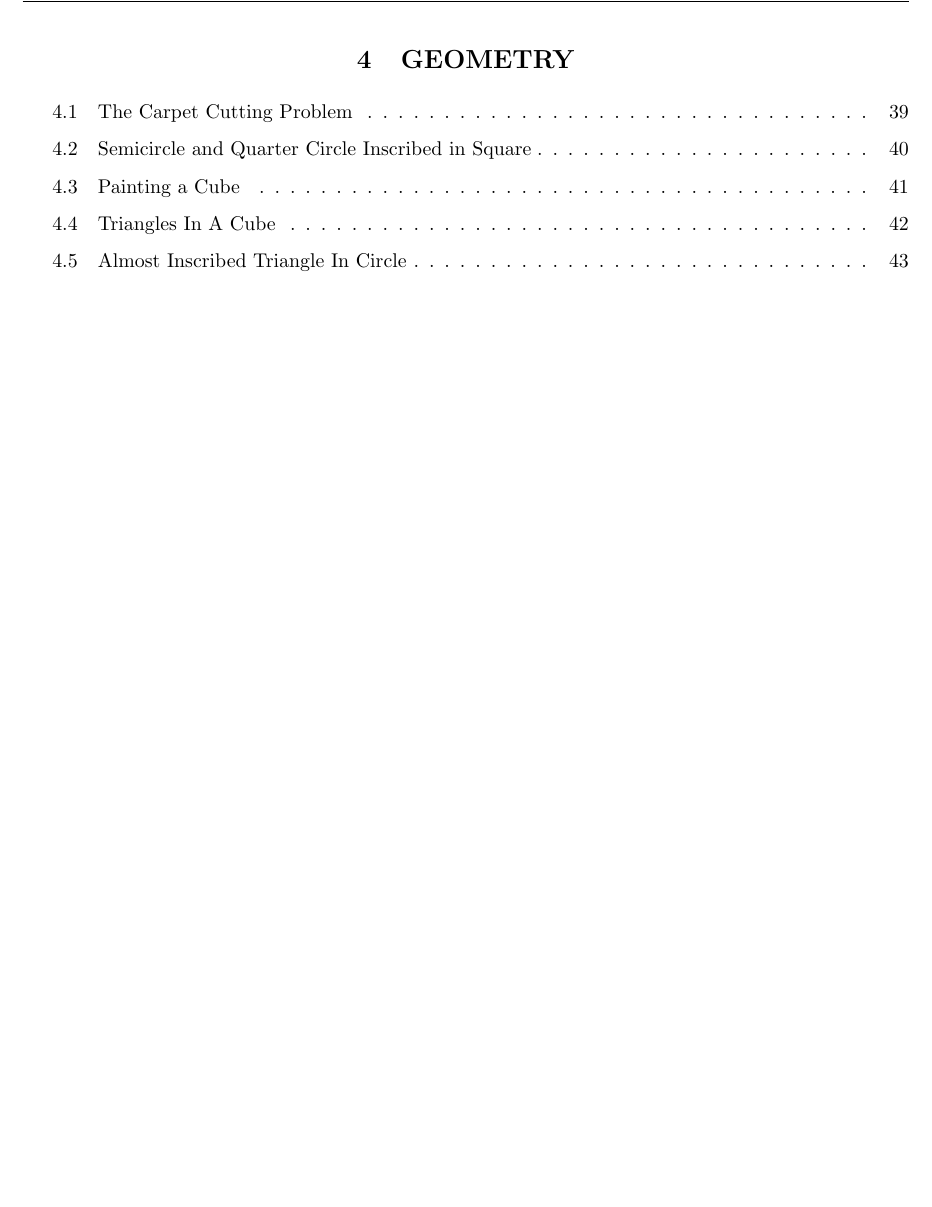
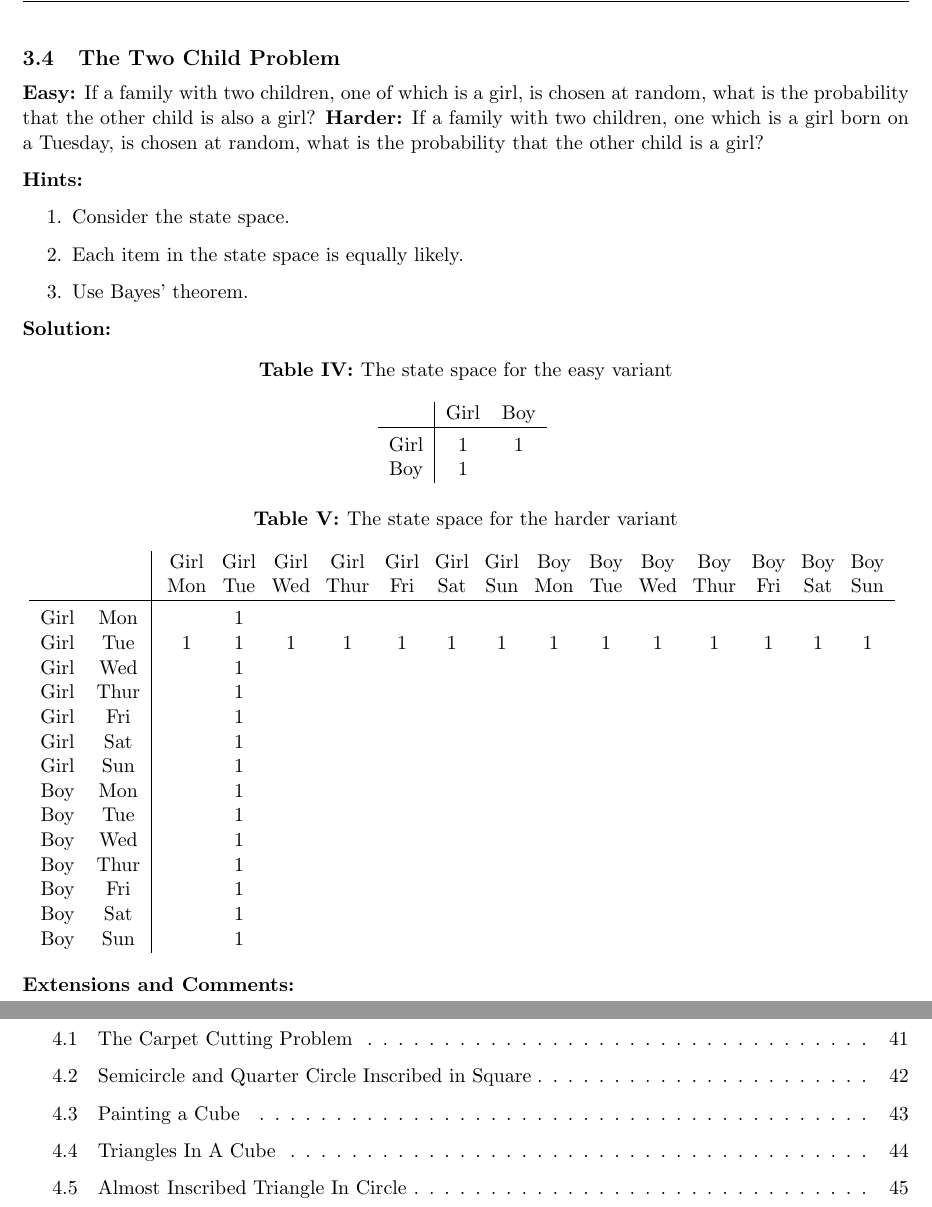
Before and after one commit to HenryGinn/Puzzles, a LaTeX document (Puzzles.tex, which reads 3 - Probability/3 - Probability.tex, 3 - Probability/TheTwoChildProblem.tex): part of page 38 of 49 before the commit and two parts of pages 39 and 40 of 51 after it, the two joined at a grey line, cut at the place of the change, the shorter picture padded with empty space. Compiled offline with pdfLaTeX.

Commit message:
Add state spaces to TheTwoChildProblem

```diff
--- a/3 - Probability/3 - Probability.tex
+++ b/3 - Probability/3 - Probability.tex
@@ -10,5 +10,6 @@
 \input{3 - Probability/SumOfManyDice}\newpage
 \input{3 - Probability/TheUmbrellaProblem}\newpage
 \input{3 - Probability/TheCupboardGame/TheCupboardGame}\newpage
+\input{3 - Probability/TheTwoChildProblem}\newpage
 
 \stopcontents
--- /dev/null
+++ b/3 - Probability/TheTwoChildProblem.tex
@@ -0,0 +1,58 @@
+\subsection{The Two Child Problem}
+
+\textbf{Easy:} If a family with two children, one of which is a girl, is chosen at random, what is the probability that the other child is also a girl? \textbf{Harder:} If a family with two children, one which is a girl born on a Tuesday, is chosen at random, what is the probability that the other child is a girl?
+
+\textbf{Hints:}
+
+\begin{enumerate}
+	\item Consider the state space.
+	\item Each item in the state space is equally likely.
+	\item Use Bayes' theorem.
+\end{enumerate}
+
+\textbf{Solution:}
+
+\begin{table}[H]
+	\centering
+	\caption{The state space for the easy variant}
+	\label{tab:TheTwoChildProblem_StateSpaceEasy}
+	\begin{tabular}{c|cc}
+		 & Girl & Boy  \\
+		\hline
+		&&  \\[-10pt]
+		Girl & 1 & 1  \\
+		Boy  & 1 & \\
+	\end{tabular}
+\end{table}
+
+\newlength{\gap}
+\setlength{\gap}{3mm}
+
+\begin{table}[H]
+	\centering
+	\caption{The state space for the harder variant}
+	\label{tab:TheTwoChildProblem_StateSpaceHard}
+	\begin{tabular}{cc|@{\hspace{\gap}}c@{\hspace{\gap}}c@{\hspace{\gap}}c@{\hspace{\gap}}c@{\hspace{\gap}}c@{\hspace{\gap}}c@{\hspace{\gap}}c@{\hspace{\gap}}c@{\hspace{\gap}}c@{\hspace{\gap}}c@{\hspace{\gap}}c@{\hspace{\gap}}c@{\hspace{\gap}}c@{\hspace{\gap}}c}
+			 %&      & \multicolumn{7}{c}{Girl} & \multicolumn{7}{c}{Boy}  \\
+		     &      & Girl & Girl & Girl & Girl & Girl & Girl & Girl & Boy  & Boy  & Boy  & Boy  & Boy  & Boy  & Boy  \\
+			 &      & Mon  & Tue  & Wed  & Thur & Fri  & Sat  & Sun  & Mon  & Tue  & Wed  & Thur & Fri  & Sat  & Sun  \\
+		\hline
+		&&&&&&&&&&&&&&&  \\[-10pt]
+		Girl & Mon  &      & 1    &      &      &      &      &      &      &      &      &      &      &      &      \\
+		Girl & Tue  & 1    & 1    & 1    & 1    & 1    & 1    & 1    & 1    & 1    & 1    & 1    & 1    & 1    & 1    \\
+		Girl & Wed  &      & 1    &      &      &      &      &      &      &      &      &      &      &      &      \\
+		Girl & Thur &      & 1    &      &      &      &      &      &      &      &      &      &      &      &      \\
+		Girl & Fri  &      & 1    &      &      &      &      &      &      &      &      &      &      &      &      \\
+		Girl & Sat  &      & 1    &      &      &      &      &      &      &      &      &      &      &      &      \\
+		Girl & Sun  &      & 1    &      &      &      &      &      &      &      &      &      &      &      &      \\
+		Boy  & Mon  &      & 1    &      &      &      &      &      &      &      &      &      &      &      &      \\
+		Boy  & Tue  &      & 1    &      &      &      &      &      &      &      &      &      &      &      &      \\
+		Boy  & Wed  &      & 1    &      &      &      &      &      &      &      &      &      &      &      &      \\
+		Boy  & Thur &      & 1    &      &      &      &      &      &      &      &      &      &      &      &      \\
+		Boy  & Fri  &      & 1    &      &      &      &      &      &      &      &      &      &      &      &      \\
+		Boy  & Sat  &      & 1    &      &      &      &      &      &      &      &      &      &      &      &      \\
+		Boy  & Sun  &      & 1    &      &      &      &      &      &      &      &      &      &      &      &      \\
+	\end{tabular}
+\end{table}
+
+\textbf{Extensions and Comments:}
```
Also changed, not shown: Puzzles.pdf, 1 other file.
